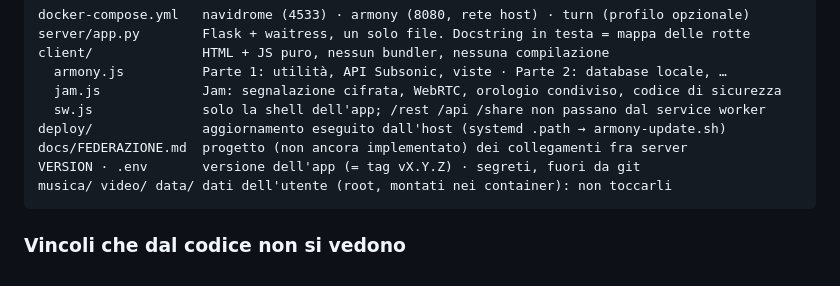
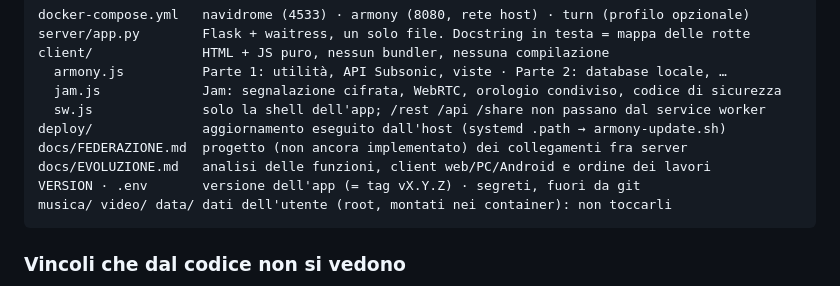
Before and after one commit to Giggi-98/Armony, a Markdown page: .claude/CLAUDE.md, the part around the change. GitHub-like rendering.

Commit message:
Analisi: evoluzione delle funzioni e client multipiattaforma
Co-Authored-By: Claude Opus 5.5 (1M context) <noreply@anthropic.com>

````diff
--- a/.claude/CLAUDE.md
+++ b/.claude/CLAUDE.md
@@ -21,6 +21,7 @@ client/              HTML + JS puro, nessun bundler, nessuna compilazione
   sw.js              solo la shell dell'app; /rest /api /share non passano dal service worker
 deploy/              aggiornamento eseguito dall'host (systemd .path → armony-update.sh)
 docs/FEDERAZIONE.md  progetto (non ancora implementato) dei collegamenti fra server
+docs/EVOLUZIONE.md   analisi delle funzioni, client web/PC/Android e ordine dei lavori
 VERSION · .env       versione dell'app (= tag vX.Y.Z) · segreti, fuori da git
 musica/ video/ data/ dati dell'utente (root, montati nei container): non toccarli
 ```
````
Also changed, not shown: docs/EVOLUZIONE.md (added, +161 -0 lines).
